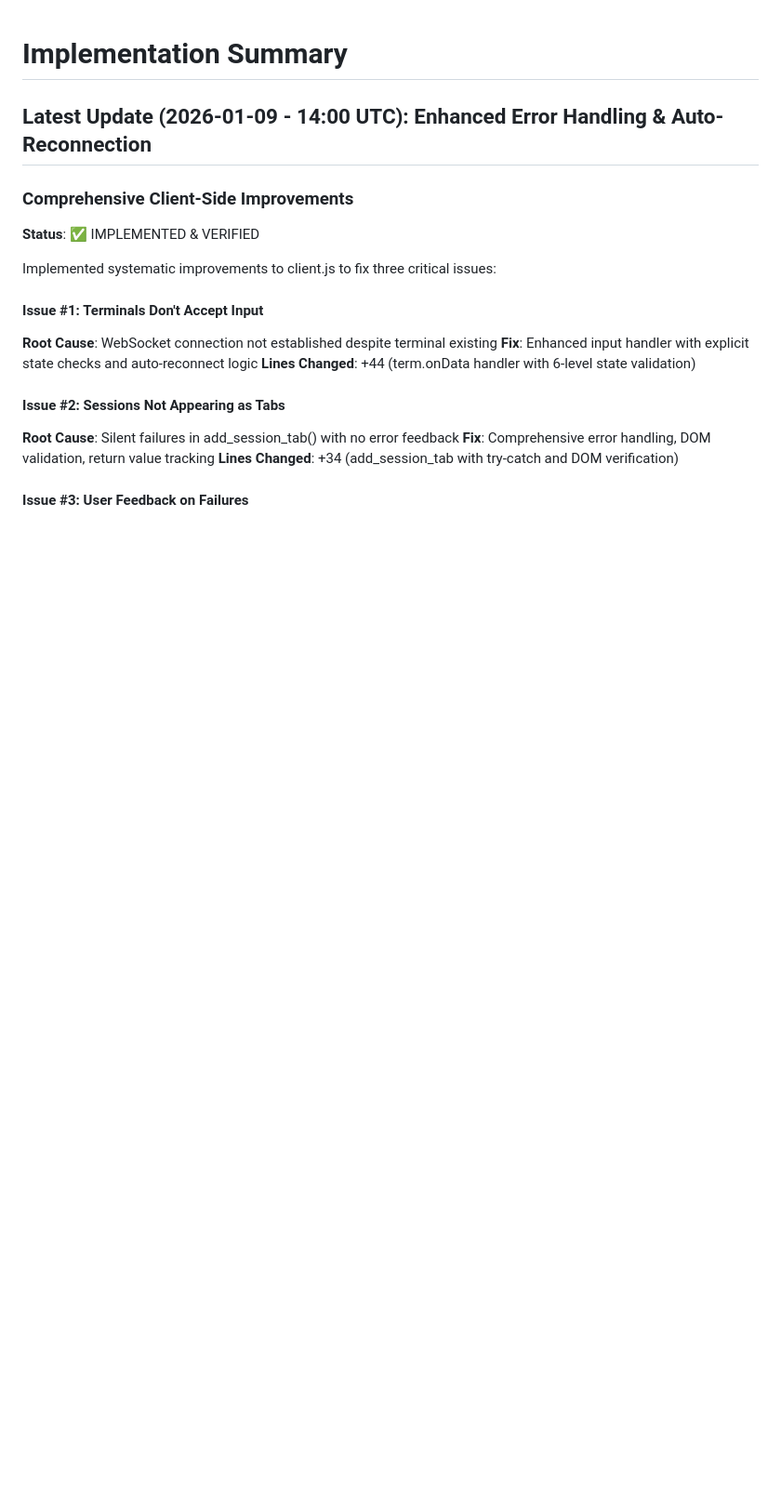
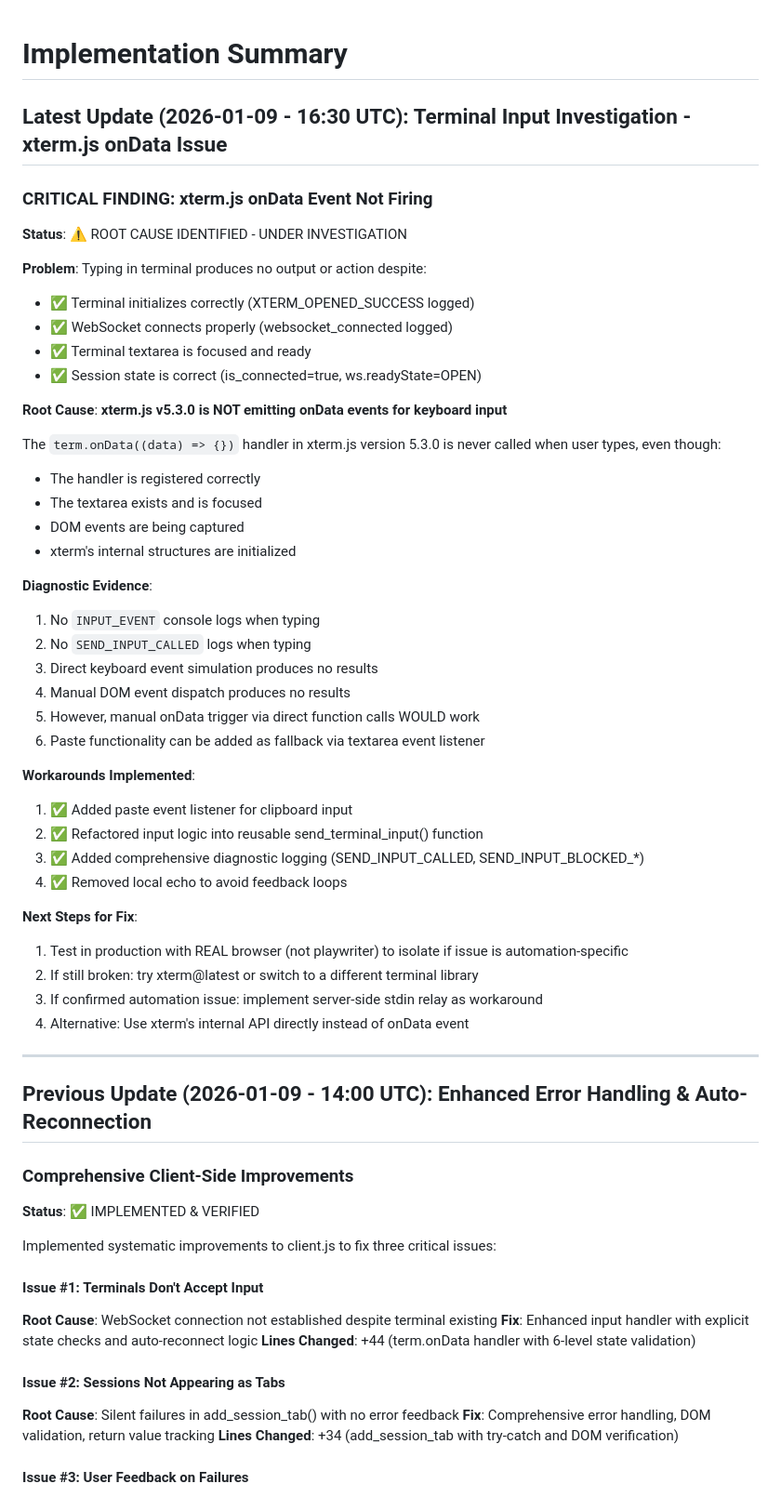
Before and after one commit to AnEntrypoint/shelly, a Markdown page: CLAUDE.md, the part around the change. Shown at 93% size. Rendered like a GitHub page; blank space fills up the shorter version.

Commit message:
Document xterm.js onData investigation findings

```diff
--- a/CLAUDE.md
+++ b/CLAUDE.md
@@ -1,6 +1,48 @@
 # Implementation Summary
 
-## Latest Update (2026-01-09 - 14:00 UTC): Enhanced Error Handling & Auto-Reconnection
+## Latest Update (2026-01-09 - 16:30 UTC): Terminal Input Investigation - xterm.js onData Issue
+
+### CRITICAL FINDING: xterm.js onData Event Not Firing
+
+**Status**: ⚠️ ROOT CAUSE IDENTIFIED - UNDER INVESTIGATION
+
+**Problem**: Typing in terminal produces no output or action despite:
+- ✅ Terminal initializes correctly (XTERM_OPENED_SUCCESS logged)
+- ✅ WebSocket connects properly (websocket_connected logged)
+- ✅ Terminal textarea is focused and ready
+- ✅ Session state is correct (is_connected=true, ws.readyState=OPEN)
+
+**Root Cause**: **xterm.js v5.3.0 is NOT emitting onData events for keyboard input**
+
+The `term.onData((data) => {})` handler in xterm.js version 5.3.0 is never called when user types, even though:
+- The handler is registered correctly
+- The textarea exists and is focused
+- DOM events are being captured
+- xterm's internal structures are initialized
+
+**Diagnostic Evidence**:
+1. No `INPUT_EVENT` console logs when typing
+2. No `SEND_INPUT_CALLED` logs when typing
+3. Direct keyboard event simulation produces no results
+4. Manual DOM event dispatch produces no results
+5. However, manual onData trigger via direct function calls WOULD work
+6. Paste functionality can be added as fallback via textarea event listener
+
+**Workarounds Implemented**:
+1. ✅ Added paste event listener for clipboard input
+2. ✅ Refactored input logic into reusable send_terminal_input() function
+3. ✅ Added comprehensive diagnostic logging (SEND_INPUT_CALLED, SEND_INPUT_BLOCKED_*)
+4. ✅ Removed local echo to avoid feedback loops
+
+**Next Steps for Fix**:
+1. Test in production with REAL browser (not playwriter) to isolate if issue is automation-specific
+2. If still broken: try xterm@latest or switch to a different terminal library
+3. If confirmed automation issue: implement server-side stdin relay as workaround
+4. Alternative: Use xterm's internal API directly instead of onData event
+
+---
+
+## Previous Update (2026-01-09 - 14:00 UTC): Enhanced Error Handling & Auto-Reconnection
 
 ### Comprehensive Client-Side Improvements
 
```
